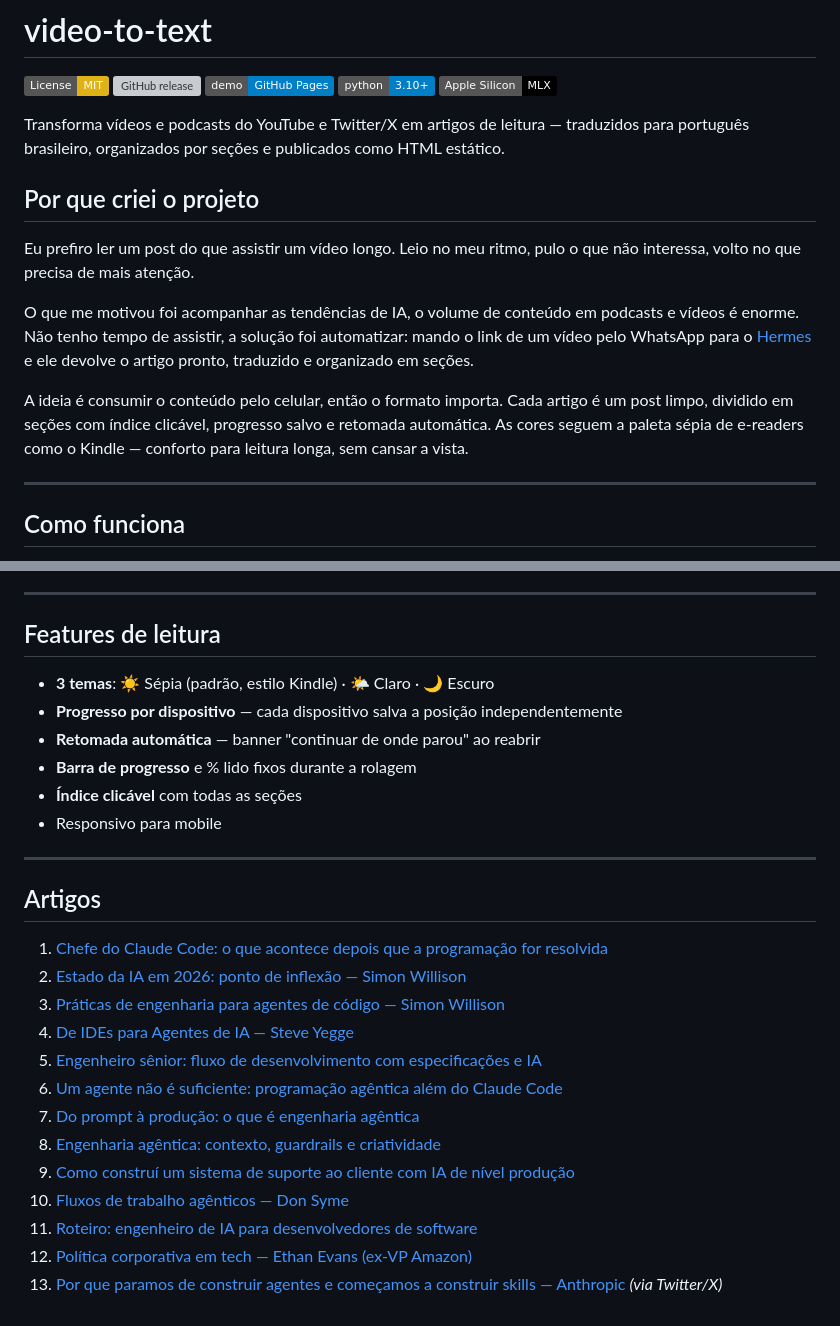
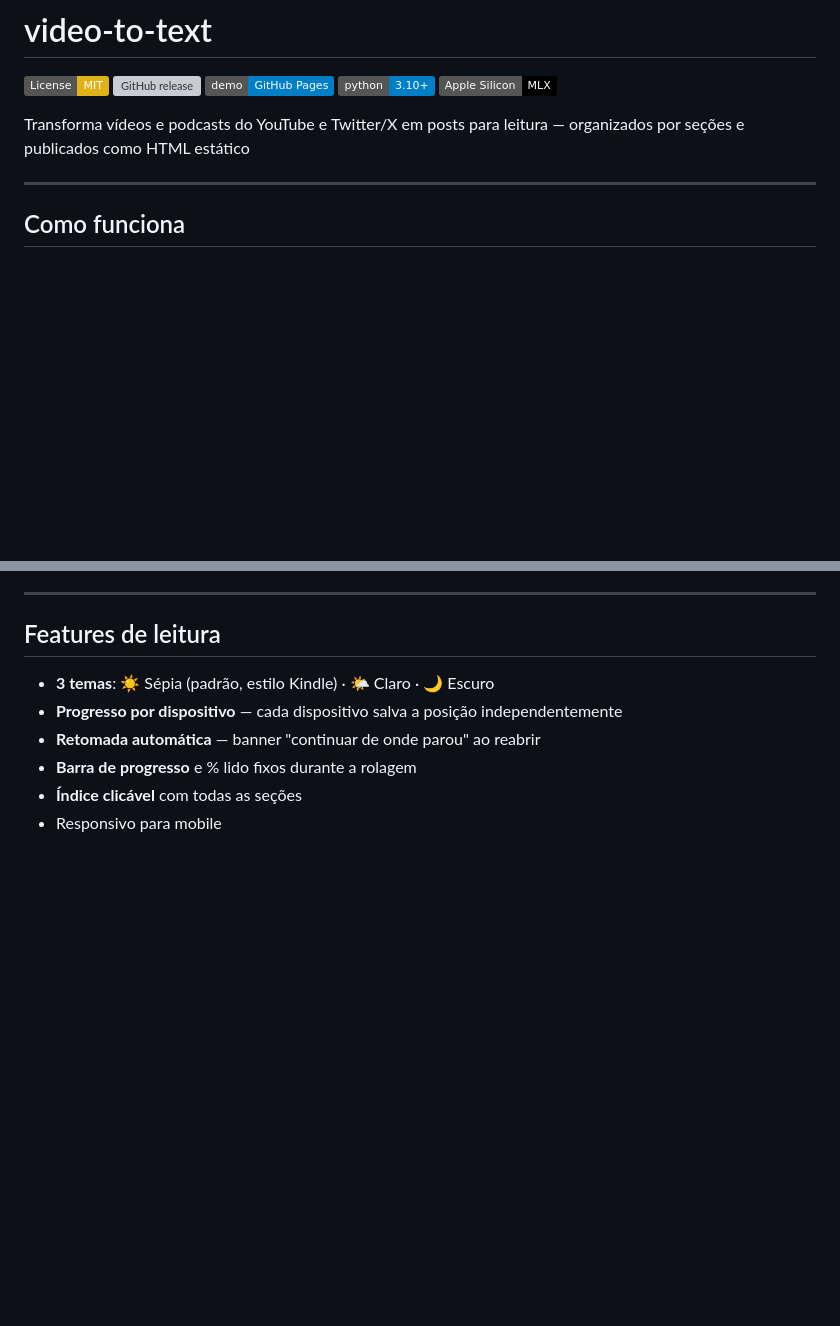
Before and after one commit to adhenawer/video-to-text, a Markdown page: README.md, 2 parts joined by grey strips. GitHub-like rendering; badges without logos; blank space fills up the shorter version; grey boxes are pictures that could not be loaded.

Commit message:
Revise README content for clarity and conciseness
Updated project description and removed unnecessary sections.

```diff
--- a/README.md
+++ b/README.md
@@ -6,15 +6,7 @@
 [![Python 3.10+](https://img.shields.io/badge/python-3.10+-blue.svg)](https://www.python.org/)
 [![Apple Silicon](https://img.shields.io/badge/Apple%20Silicon-MLX-black)](https://github.com/ml-explore/mlx)
 
-Transforma vídeos e podcasts do YouTube e Twitter/X em artigos de leitura — traduzidos para português brasileiro, organizados por seções e publicados como HTML estático.
-
-## Por que criei o projeto
-
-Eu prefiro ler um post do que assistir um vídeo longo. Leio no meu ritmo, pulo o que não interessa, volto no que precisa de mais atenção.
-
-O que me motivou foi acompanhar as tendências de IA, o volume de conteúdo em podcasts e vídeos é enorme. Não tenho tempo de assistir, a solução foi automatizar: mando o link de um vídeo pelo WhatsApp para o [Hermes](https://github.com/NousResearch/hermes-agent) e ele devolve o artigo pronto, traduzido e organizado em seções.
-
-A ideia é consumir o conteúdo pelo celular, então o formato importa. Cada artigo é um post limpo, dividido em seções com índice clicável, progresso salvo e retomada automática. As cores seguem a paleta sépia de e-readers como o Kindle — conforto para leitura longa, sem cansar a vista.
+Transforma vídeos e podcasts do YouTube e Twitter/X em posts para leitura — organizados por seções e publicados como HTML estático
 
 ---
 
@@ -371,21 +363,3 @@ npx wrangler deploy
 - **Barra de progresso** e % lido fixos durante a rolagem
 - **Índice clicável** com todas as seções
 - Responsivo para mobile
-
----
-
-## Artigos
-
-1. [Chefe do Claude Code: o que acontece depois que a programação for resolvida](https://adhenawer.net/posts/pt_br/chefe-do-claude-code-o-que-acontece-depois-que-a-programacao-for-resolvida.html)
-2. [Estado da IA em 2026: ponto de inflexão — Simon Willison](https://adhenawer.net/posts/pt_br/estado-da-ia-2026-ponto-de-inflexao-simon-willison.html)
-3. [Práticas de engenharia para agentes de código — Simon Willison](https://adhenawer.net/posts/pt_br/praticas-de-engenharia-para-agentes-de-codigo-simon-willison.html)
-4. [De IDEs para Agentes de IA — Steve Yegge](https://adhenawer.net/posts/pt_br/de-ides-para-agentes-de-ia-steve-yegge.html)
-5. [Engenheiro sênior: fluxo de desenvolvimento com especificações e IA](https://adhenawer.net/posts/pt_br/engenheiro-senior-fluxo-desenvolvimento-especificacoes-ia.html)
-6. [Um agente não é suficiente: programação agêntica além do Claude Code](https://adhenawer.net/posts/pt_br/um-agente-nao-e-suficiente-programacao-agentica-alem-do-claude-code.html)
-7. [Do prompt à produção: o que é engenharia agêntica](https://adhenawer.net/posts/pt_br/do-prompt-a-producao-o-que-e-engenharia-agentica.html)
-8. [Engenharia agêntica: contexto, guardrails e criatividade](https://adhenawer.net/posts/pt_br/engenharia-agentica-contexto-guardrails-e-criatividade.html)
-9. [Como construí um sistema de suporte ao cliente com IA de nível produção](https://adhenawer.net/posts/pt_br/como-construi-sistema-suporte-cliente-ia-nivel-producao.html)
-10. [Fluxos de trabalho agênticos — Don Syme](https://adhenawer.net/posts/pt_br/fluxos-de-trabalho-agenticos-don-syme.html)
-11. [Roteiro: engenheiro de IA para desenvolvedores de software](https://adhenawer.net/posts/pt_br/roteiro-engenheiro-ia-para-desenvolvedores-de-software.html)
-12. [Política corporativa em tech — Ethan Evans (ex-VP Amazon)](https://adhenawer.net/posts/pt_br/politica-corporativa-tech-tudo-que-ninguem-te-conta.html)
-13. [Por que paramos de construir agentes e começamos a construir skills — Anthropic](https://adhenawer.net/posts/pt_br/por-que-paramos-de-construir-agentes-e-comecamos-a-construir-skills.html) *(via Twitter/X)*
```
